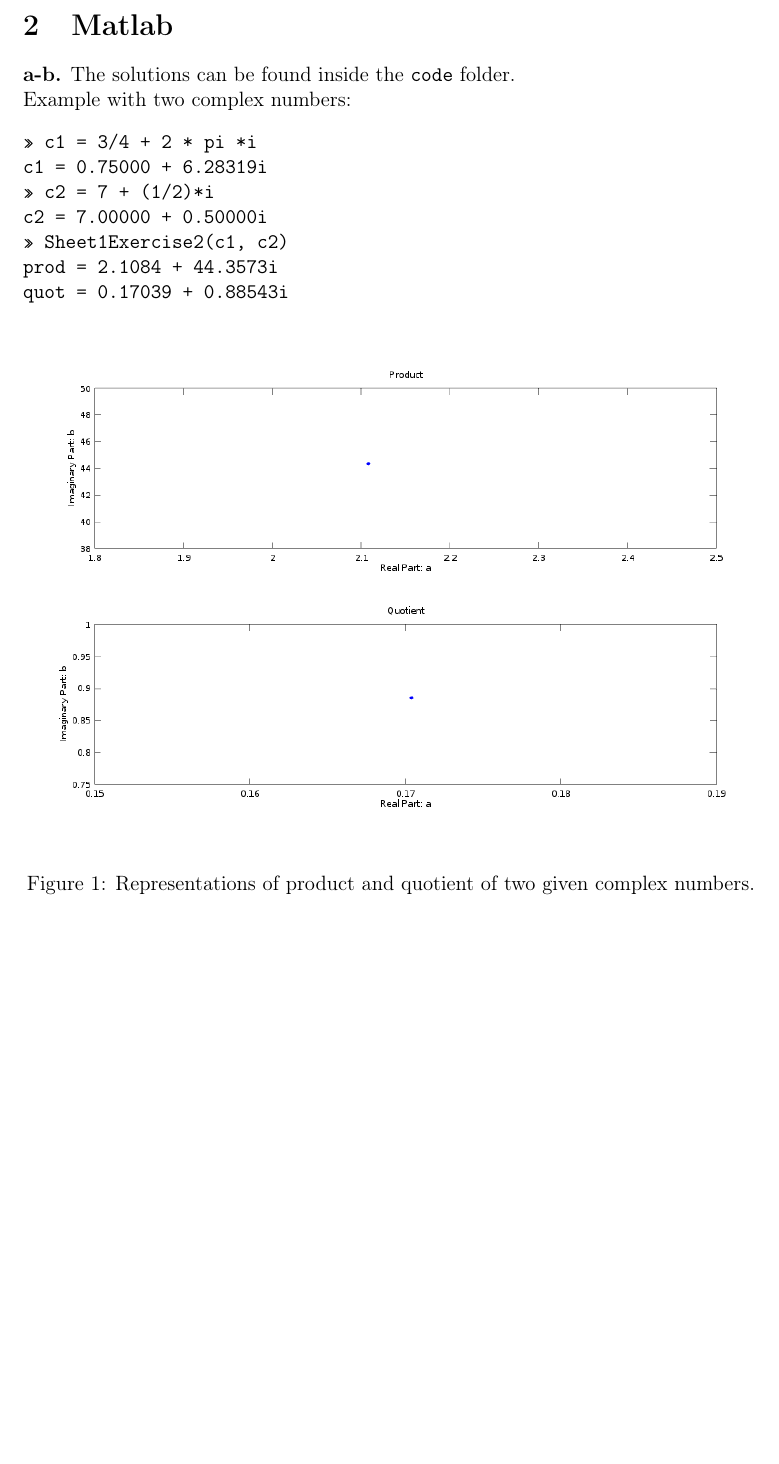
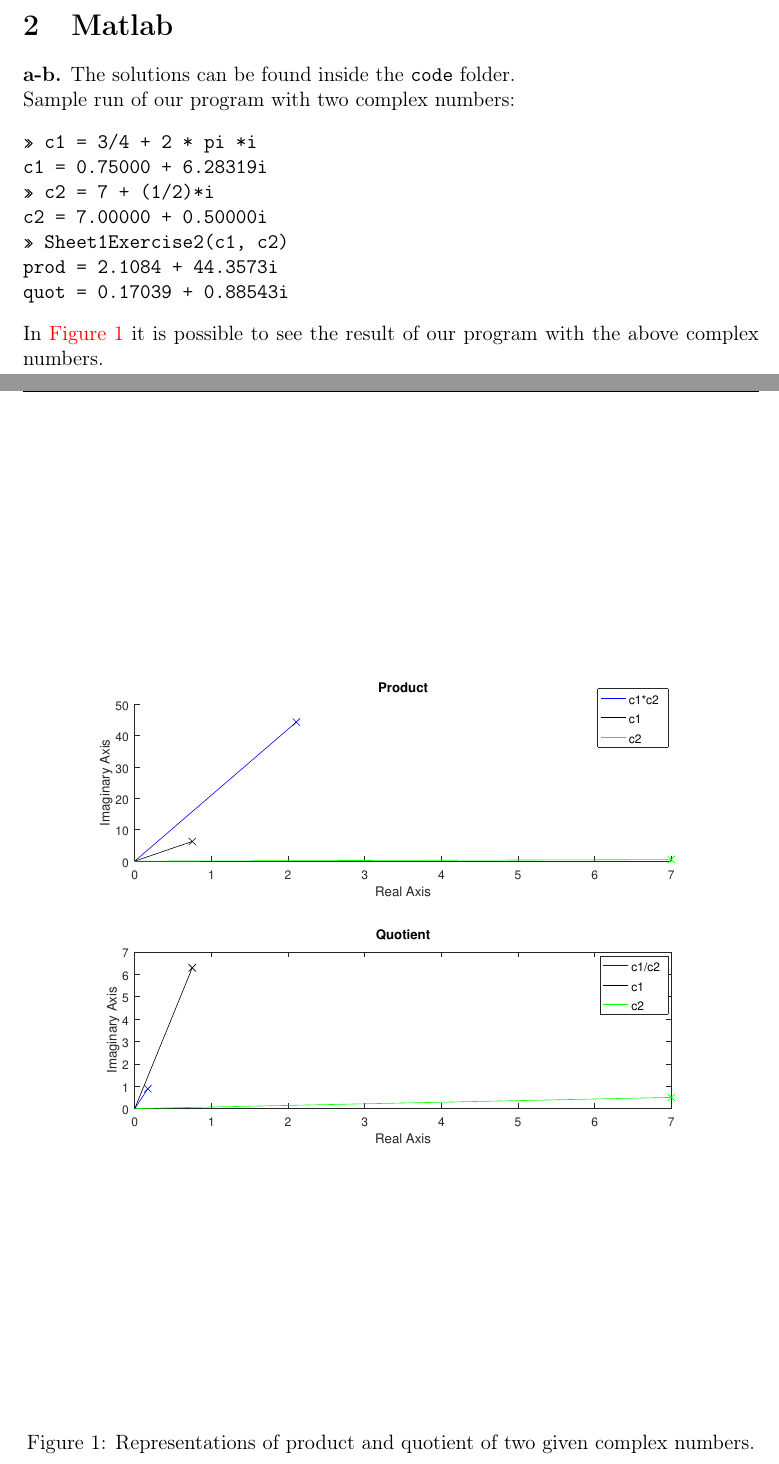
Before and after one commit to giuliabaldini/FoASP_assignments, a LaTeX document (Ex1/tex/fog_ex1_baldini_fernandes_vargas.tex): part of page 2 of 2 before the commit and two parts of pages 2 and 3 of 3 after it, the two joined at a grey line, cut so that both start at the same text, the shorter picture padded with empty space. Compiled offline with pdfLaTeX.

Commit message:
Added plot

```diff
--- a/Ex1/tex/fog_ex1_baldini_fernandes_vargas.tex
+++ b/Ex1/tex/fog_ex1_baldini_fernandes_vargas.tex
@@ -67,7 +67,7 @@
 	\end{alignat*}
 	\section{Matlab}
 	\textbf{a-b.} The solutions can be found inside the \texttt{code} folder.\\
-	Example with two complex numbers:
+	Sample run of our program with two complex numbers:
 	\begin{flushleft}
 		\texttt{>> c1 = 3/4 + 2 * pi *i}\\
 		\texttt{c1 = 0.75000 + 6.28319i}\\
@@ -77,8 +77,10 @@
 		\texttt{prod = 2.1084 + 44.3573i}\\
 		\texttt{quot = 0.17039 + 0.88543i}
 	\end{flushleft}
+	In \autoref{plot} it is possible to see the result of our program with the above complex numbers.
 	\begin{figure}[H]
-	\includegraphics[width=\textwidth]{plot}
+	\label{plot}
+	\includegraphics[width=\textwidth]{plot.pdf}
 	\caption{Representations of product and quotient of two given complex numbers.}
 	\end{figure}
 \end{document}
```
Also changed, not shown: Ex1/tex/Figures/plot.pdf (added), Ex1/tex/Figures/plot.png (deleted), Ex1/tex/Figures/run.png (deleted), Ex1/tex/fog_ex1_baldini_fernandes_vargas.pdf.
